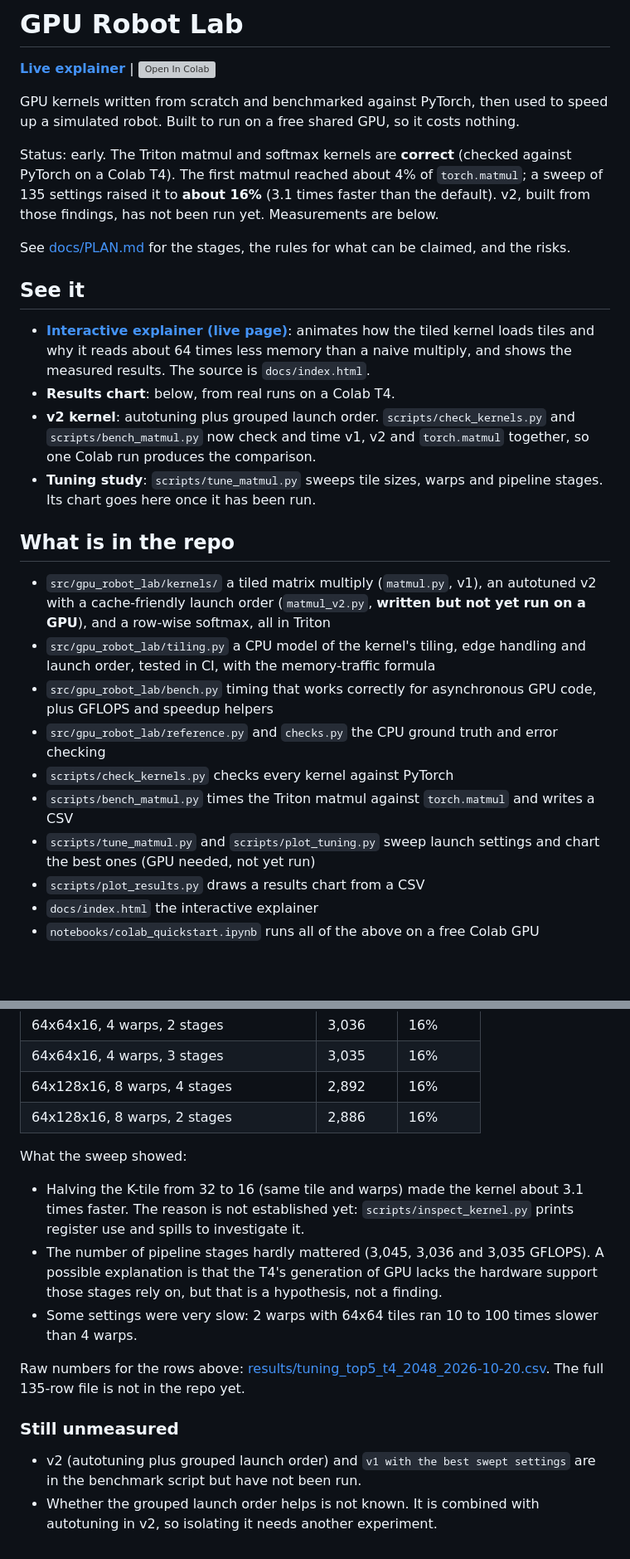
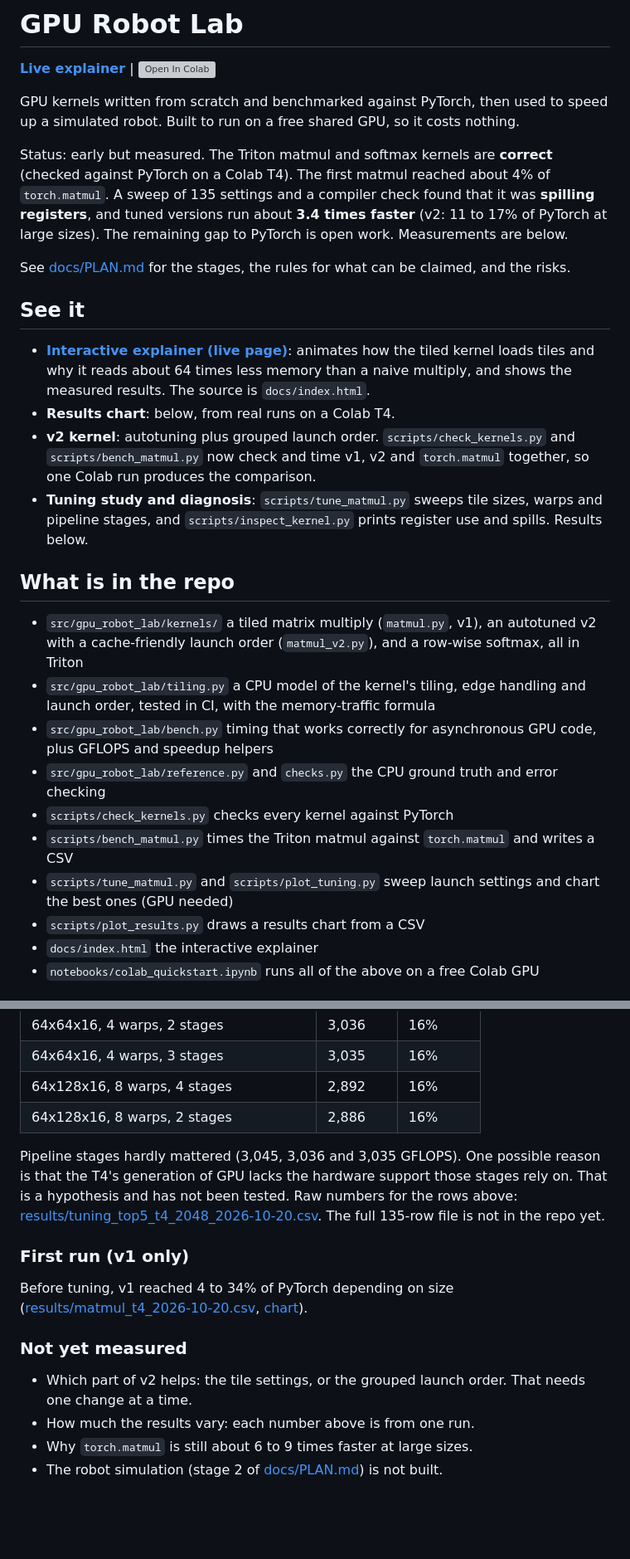
Before and after one commit to therealemmanueloppong/gpu-robot-lab, a Markdown page: README.md, 2 parts joined by grey strips. Shown at 83% size. Drawn GitHub-style; blank space fills up the shorter version; grey boxes are pictures that could not be loaded.

```diff
--- a/README.md
+++ b/README.md
@@ -4,7 +4,7 @@
 
 GPU kernels written from scratch and benchmarked against PyTorch, then used to speed up a simulated robot. Built to run on a free shared GPU, so it costs nothing.
 
-Status: early. The Triton matmul and softmax kernels are **correct** (checked against PyTorch on a Colab T4). The first matmul reached about 4% of `torch.matmul`; a sweep of 135 settings raised it to **about 16%** (3.1 times faster than the default). v2, built from those findings, has not been run yet. Measurements are below.
+Status: early but measured. The Triton matmul and softmax kernels are **correct** (checked against PyTorch on a Colab T4). The first matmul reached about 4% of `torch.matmul`. A sweep of 135 settings and a compiler check found that it was **spilling registers**, and tuned versions run about **3.4 times faster** (v2: 11 to 17% of PyTorch at large sizes). The remaining gap to PyTorch is open work. Measurements are below.
 
 See [docs/PLAN.md](docs/PLAN.md) for the stages, the rules for what can be claimed, and the risks.
 
@@ -13,17 +13,17 @@ See [docs/PLAN.md](docs/PLAN.md) for the stages, the rules for what can be claim
 - **[Interactive explainer (live page)](https://therealemmanueloppong.github.io/gpu-robot-lab/)**: animates how the tiled kernel loads tiles and why it reads about 64 times less memory than a naive multiply, and shows the measured results. The source is `docs/index.html`.
 - **Results chart**: below, from real runs on a Colab T4.
 - **v2 kernel**: autotuning plus grouped launch order. `scripts/check_kernels.py` and `scripts/bench_matmul.py` now check and time v1, v2 and `torch.matmul` together, so one Colab run produces the comparison.
-- **Tuning study**: `scripts/tune_matmul.py` sweeps tile sizes, warps and pipeline stages. Its chart goes here once it has been run.
+- **Tuning study and diagnosis**: `scripts/tune_matmul.py` sweeps tile sizes, warps and pipeline stages, and `scripts/inspect_kernel.py` prints register use and spills. Results below.
 
 ## What is in the repo
 
-- `src/gpu_robot_lab/kernels/` a tiled matrix multiply (`matmul.py`, v1), an autotuned v2 with a cache-friendly launch order (`matmul_v2.py`, **written but not yet run on a GPU**), and a row-wise softmax, all in Triton
+- `src/gpu_robot_lab/kernels/` a tiled matrix multiply (`matmul.py`, v1), an autotuned v2 with a cache-friendly launch order (`matmul_v2.py`), and a row-wise softmax, all in Triton
 - `src/gpu_robot_lab/tiling.py` a CPU model of the kernel's tiling, edge handling and launch order, tested in CI, with the memory-traffic formula
 - `src/gpu_robot_lab/bench.py` timing that works correctly for asynchronous GPU code, plus GFLOPS and speedup helpers
 - `src/gpu_robot_lab/reference.py` and `checks.py` the CPU ground truth and error checking
 - `scripts/check_kernels.py` checks every kernel against PyTorch
 - `scripts/bench_matmul.py` times the Triton matmul against `torch.matmul` and writes a CSV
-- `scripts/tune_matmul.py` and `scripts/plot_tuning.py` sweep launch settings and chart the best ones (GPU needed, not yet run)
+- `scripts/tune_matmul.py` and `scripts/plot_tuning.py` sweep launch settings and chart the best ones (GPU needed)
 - `scripts/plot_results.py` draws a results chart from a CSV
 - `docs/index.html` the interactive explainer
 - `notebooks/colab_quickstart.ipynb` runs all of the above on a free Colab GPU
@@ -79,14 +95,15 @@ Measured on a Tesla T4 on Google Colab, 2026-10-20, with `python scripts/tune_ma
 | 64x128x16, 8 warps, 4 stages | 2,892 | 16% |
 | 64x128x16, 8 warps, 2 stages | 2,886 | 16% |
 
-What the sweep showed:
-- Halving the K-tile from 32 to 16 (same tile and warps) made the kernel about 3.1 times faster. The reason is not established yet: `scripts/inspect_kernel.py` prints register use and spills to investigate it.
-- The number of pipeline stages hardly mattered (3,045, 3,036 and 3,035 GFLOPS). A possible explanation is that the T4's generation of GPU lacks the hardware support those stages rely on, but that is a hypothesis, not a finding.
-- Some settings were very slow: 2 warps with 64x64 tiles ran 10 to 100 times slower than 4 warps.
+Pipeline stages hardly mattered (3,045, 3,036 and 3,035 GFLOPS). One possible reason is that the T4's generation of GPU lacks the hardware support those stages rely on. That is a hypothesis and has not been tested. Raw numbers for the rows above: [results/tuning_top5_t4_2048_2026-10-20.csv](results/tuning_top5_t4_2048_2026-10-20.csv). The full 135-row file is not in the repo yet.
 
-Raw numbers for the rows above: [results/tuning_top5_t4_2048_2026-10-20.csv](results/tuning_top5_t4_2048_2026-10-20.csv). The full 135-row file is not in the repo yet.
+### First run (v1 only)
 
-### Still unmeasured
+Before tuning, v1 reached 4 to 34% of PyTorch depending on size ([results/matmul_t4_2026-10-20.csv](results/matmul_t4_2026-10-20.csv), [chart](results/matmul_t4_2026-10-20.png)).
 
-- v2 (autotuning plus grouped launch order) and `v1 with the best swept settings` are in the benchmark script but have not been run.
-- Whether the grouped launch order helps is not known. It is combined with autotuning in v2, so isolating it needs another experiment.
+### Not yet measured
+
+- Which part of v2 helps: the tile settings, or the grouped launch order. That needs one change at a time.
+- How much the results vary: each number above is from one run.
+- Why `torch.matmul` is still about 6 to 9 times faster at large sizes.
+- The robot simulation (stage 2 of [docs/PLAN.md](docs/PLAN.md)) is not built.
```
Also changed, not shown: other parts of README.md (+30 -14 lines), results/matmul_t4_2026-10-20.png, results/matmul_t4_run2_2026-10-20.png (added), 4 other files.
